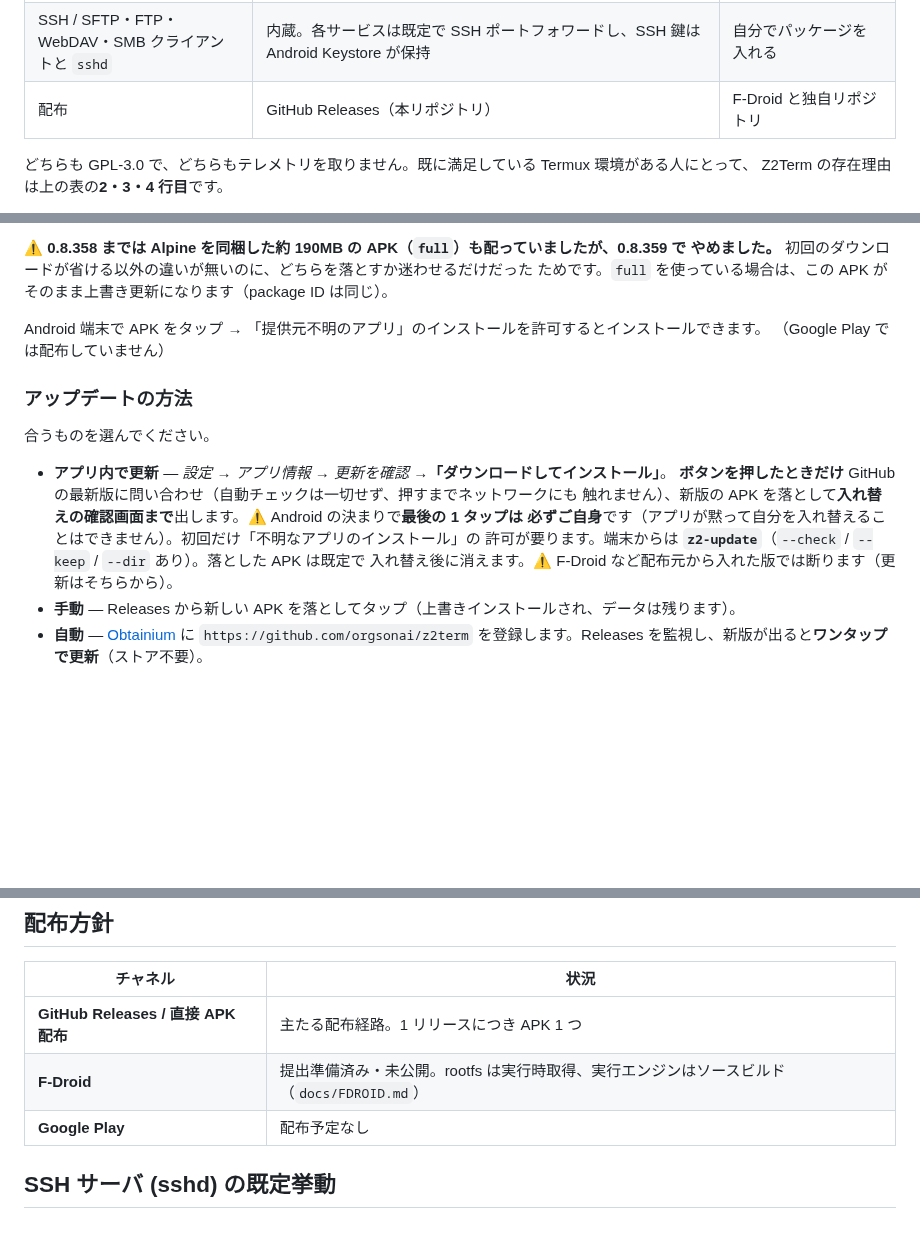
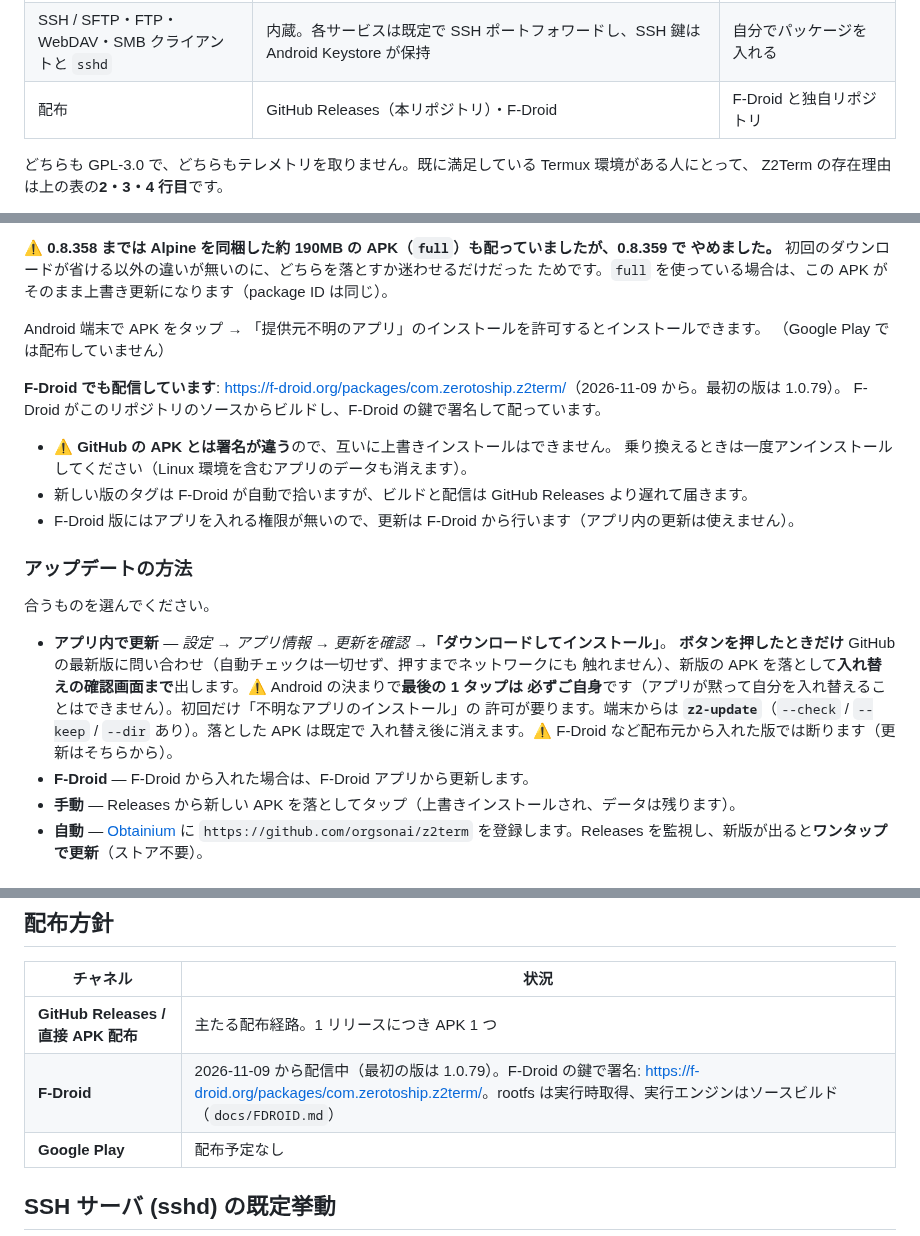
Before and after one commit to orgsonai/z2term, a Markdown page: README.ja.md, 3 parts joined by grey strips. GitHub-like rendering; blank space fills up the shorter version.

```diff
--- a/README.ja.md
+++ b/README.ja.md
@@ -45,7 +45,7 @@ Termux が正解です。Z2Term は別の問いから作られています —
 | イベント駆動の自動化 | **内蔵**（`z2-when`: 充電・電池残量・時刻/cron・Wi-Fi・回線・起動・共有・SMS・センサー・通知・ファイル追加）。自動化タブ・実行ログ・一括停止つき | 別アプリ + 多くは市販の自動化アプリと併用 |
 | 日本語入力 | **IME 内蔵**（変換・予測・学習）。OS の入力メソッドとしても選べる | OS のキーボード |
 | SSH / SFTP・FTP・WebDAV・SMB クライアントと `sshd` | 内蔵。各サービスは既定で SSH ポートフォワードし、SSH 鍵は Android Keystore が保持 | 自分でパッケージを入れる |
-| 配布 | GitHub Releases（本リポジトリ） | F-Droid と独自リポジトリ |
+| 配布 | GitHub Releases（本リポジトリ）・F-Droid | F-Droid と独自リポジトリ |
 
 どちらも GPL-3.0 で、どちらもテレメトリを取りません。既に満足している Termux 環境がある人にとって、
 Z2Term の存在理由は上の表の**2・3・4 行目**です。
@@ -71,6 +71,14 @@ OS も第三者 prebuilt も同梱していないので、初回は ⚙設定
 Android 端末で APK をタップ → 「提供元不明のアプリ」のインストールを許可するとインストールできます。
 （Google Play では配布していません）
 
+**F-Droid でも配信しています**: <https://f-droid.org/packages/com.zerotoship.z2term/>（2026-11-09 から。最初の版は 1.0.79）。
+F-Droid がこのリポジトリのソースからビルドし、F-Droid の鍵で署名して配っています。
+
+- ⚠ **GitHub の APK とは署名が違う**ので、互いに上書きインストールはできません。
+  乗り換えるときは一度アンインストールしてください（Linux 環境を含むアプリのデータも消えます）。
+- 新しい版のタグは F-Droid が自動で拾いますが、ビルドと配信は GitHub Releases より遅れて届きます。
+- F-Droid 版にはアプリを入れる権限が無いので、更新は F-Droid から行います（アプリ内の更新は使えません）。
+
 ### アップデートの方法
 
 合うものを選んでください。
@@ -81,6 +89,7 @@ Android 端末で APK をタップ → 「提供元不明のアプリ」のイ
   必ずご自身**です（アプリが黙って自分を入れ替えることはできません）。初回だけ「不明なアプリのインストール」の
   許可が要ります。端末からは **`z2-update`**（`--check` / `--keep` / `--dir` あり）。落とした APK は既定で
   入れ替え後に消えます。⚠ F-Droid など配布元から入れた版では断ります（更新はそちらから）。
+- **F-Droid** — F-Droid から入れた場合は、F-Droid アプリから更新します。
 - **手動** — Releases から新しい APK を落としてタップ（上書きインストールされ、データは残ります）。
 - **自動** — [Obtainium](https://github.com/ImranR98/Obtainium) に
   `https://github.com/orgsonai/z2term` を登録します。Releases を監視し、新版が出ると**ワンタップで更新**（ストア不要）。
@@ -321,7 +330,7 @@ Copyright (c) 2026 Zero to Ship。対応ソース（GPL v3 §6）: <https://gith
 | チャネル | 状況 |
 |---|---|
 | **GitHub Releases / 直接 APK 配布** | 主たる配布経路。1 リリースにつき APK 1 つ |
-| **F-Droid** | 提出準備済み・未公開。rootfs は実行時取得、実行エンジンはソースビルド（`docs/FDROID.md`）|
+| **F-Droid** | 2026-11-09 から配信中（最初の版は 1.0.79）。F-Droid の鍵で署名: <https://f-droid.org/packages/com.zerotoship.z2term/>。rootfs は実行時取得、実行エンジンはソースビルド（`docs/FDROID.md`）|
 | **Google Play** | 配布予定なし |
 
 ## SSH サーバ (sshd) の既定挙動
```
Also changed, not shown: README.md (+12 -2 lines), docs/FDROID.md (+17 -2 lines).
